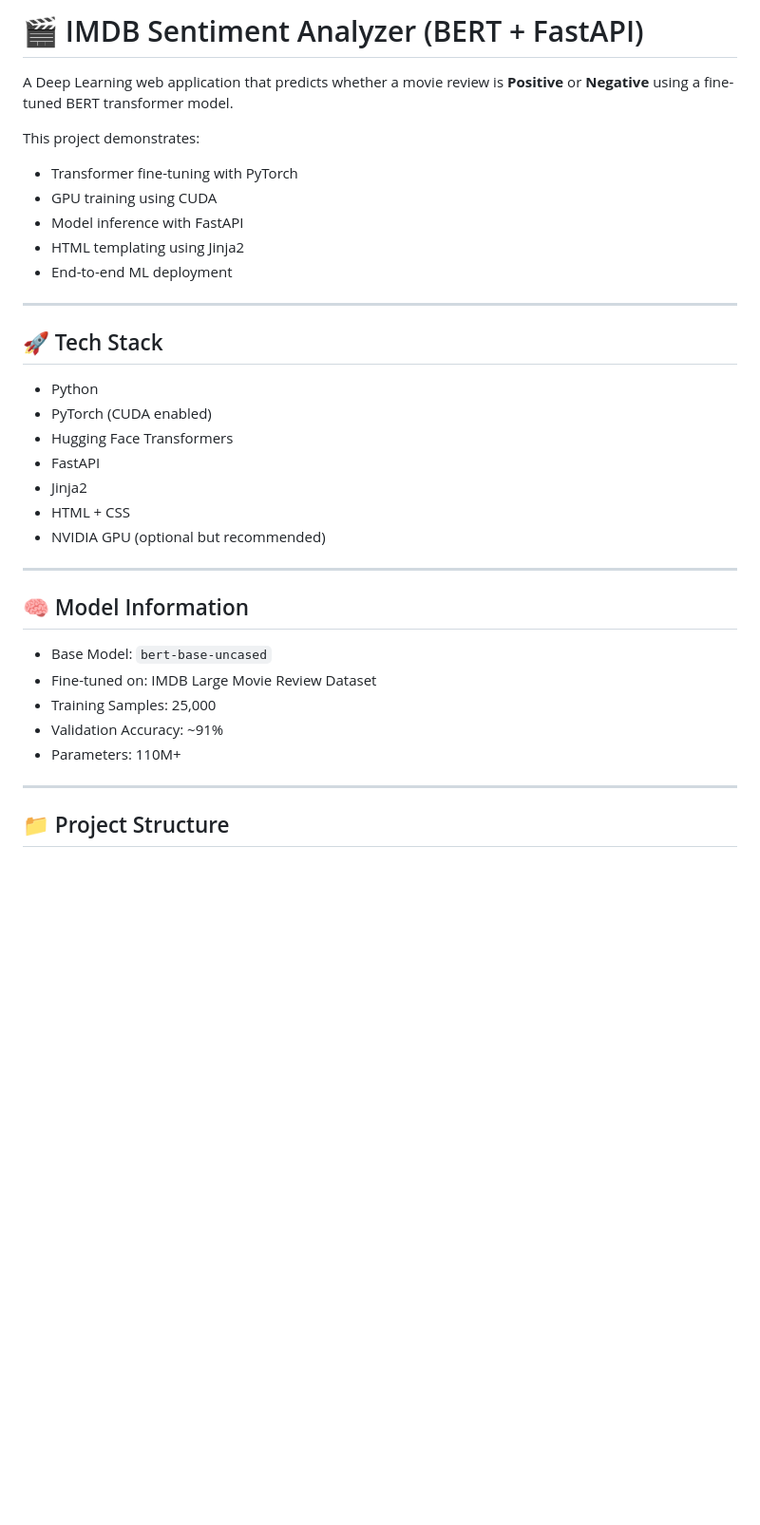
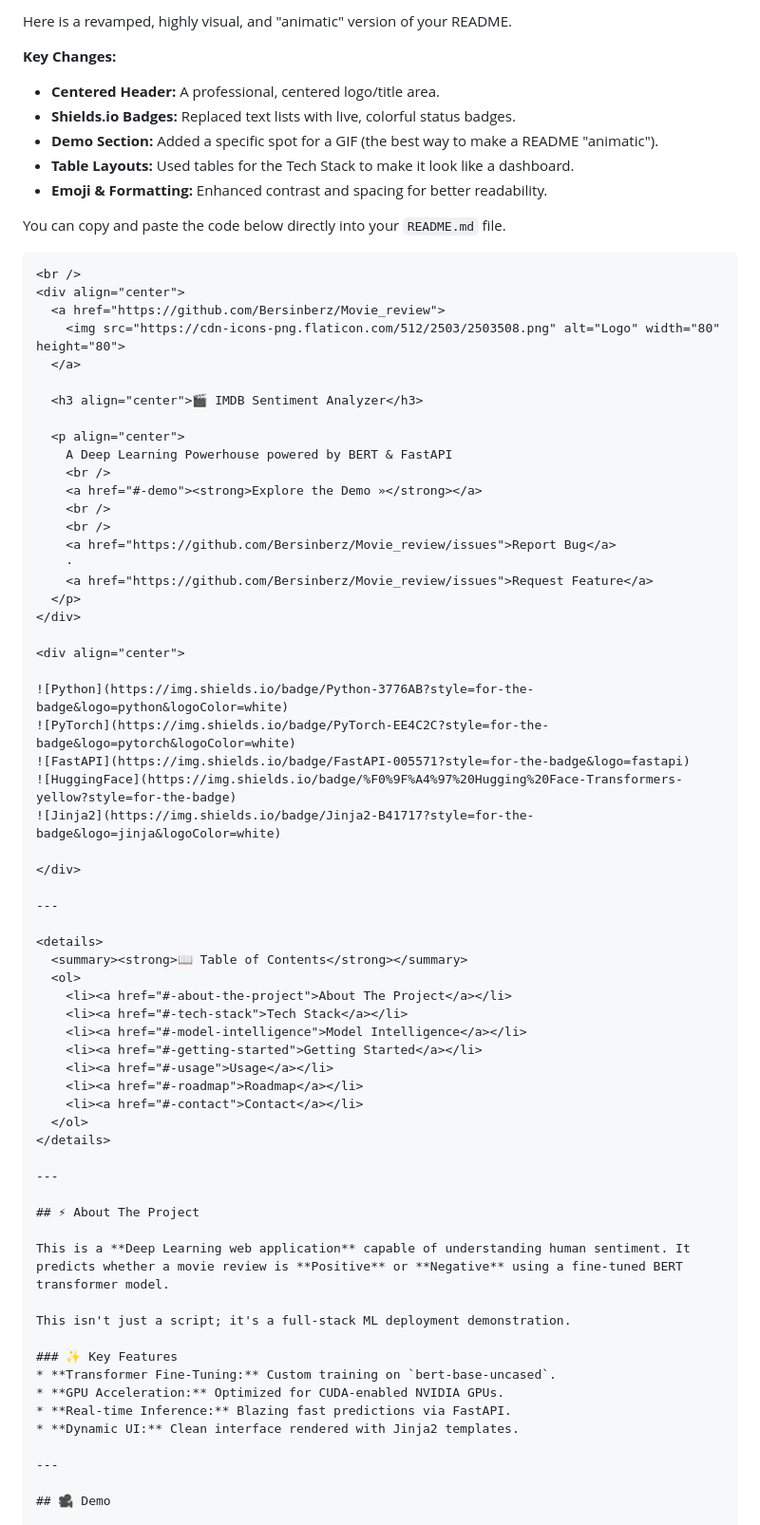
Before and after one commit to Bersinberz/Movie_review, a Markdown page: README.md, the part around one of its changes. Shown at 95% size. Rendered like a GitHub page; blank space fills up the shorter version.

````diff
--- a/README.md
+++ b/README.md
@@ -1,38 +1,76 @@
-# 🎬 IMDB Sentiment Analyzer (BERT + FastAPI)
+Here is a revamped, highly visual, and "animatic" version of your README.
 
-A Deep Learning web application that predicts whether a movie review is **Positive** or **Negative** using a fine-tuned BERT transformer model.
+**Key Changes:**
 
-This project demonstrates:
+* **Centered Header:** A professional, centered logo/title area.
+* **Shields.io Badges:** Replaced text lists with live, colorful status badges.
+* **Demo Section:** Added a specific spot for a GIF (the best way to make a README "animatic").
+* **Table Layouts:** Used tables for the Tech Stack to make it look like a dashboard.
+* **Emoji & Formatting:** Enhanced contrast and spacing for better readability.
 
-- Transformer fine-tuning with PyTorch
-- GPU training using CUDA
-- Model inference with FastAPI
-- HTML templating using Jinja2
-- End-to-end ML deployment
+You can copy and paste the code below directly into your `README.md` file.
+
+```markdown
+<br />
+<div align="center">
+  <a href="https://github.com/Bersinberz/Movie_review">
+    <img src="https://cdn-icons-png.flaticon.com/512/2503/2503508.png" alt="Logo" width="80" height="80">
+  </a>
+
+  <h3 align="center">🎬 IMDB Sentiment Analyzer</h3>
+
+  <p align="center">
+    A Deep Learning Powerhouse powered by BERT & FastAPI
+    <br />
+    <a href="#-demo"><strong>Explore the Demo »</strong></a>
+    <br />
+    <br />
+    <a href="https://github.com/Bersinberz/Movie_review/issues">Report Bug</a>
+    ·
+    <a href="https://github.com/Bersinberz/Movie_review/issues">Request Feature</a>
+  </p>
+</div>
+
+<div align="center">
+
+![Python](https://img.shields.io/badge/Python-3776AB?style=for-the-badge&logo=python&logoColor=white)
+![PyTorch](https://img.shields.io/badge/PyTorch-EE4C2C?style=for-the-badge&logo=pytorch&logoColor=white)
+![FastAPI](https://img.shields.io/badge/FastAPI-005571?style=for-the-badge&logo=fastapi)
+![HuggingFace](https://img.shields.io/badge/%F0%9F%A4%97%20Hugging%20Face-Transformers-yellow?style=for-the-badge)
+![Jinja2](https://img.shields.io/badge/Jinja2-B41717?style=for-the-badge&logo=jinja&logoColor=white)
+
+</div>
 
 ---
 
-## 🚀 Tech Stack
-
-- Python
-- PyTorch (CUDA enabled)
-- Hugging Face Transformers
-- FastAPI
-- Jinja2
-- HTML + CSS
-- NVIDIA GPU (optional but recommended)
+<details>
+  <summary><strong>📖 Table of Contents</strong></summary>
+  <ol>
+    <li><a href="#-about-the-project">About The Project</a></li>
+    <li><a href="#-tech-stack">Tech Stack</a></li>
+    <li><a href="#-model-intelligence">Model Intelligence</a></li>
+    <li><a href="#-getting-started">Getting Started</a></li>
+    <li><a href="#-usage">Usage</a></li>
+    <li><a href="#-roadmap">Roadmap</a></li>
+    <li><a href="#-contact">Contact</a></li>
+  </ol>
+</details>
 
 ---
 
-## 🧠 Model Information
+## ⚡ About The Project
 
-- Base Model: `bert-base-uncased`
-- Fine-tuned on: IMDB Large Movie Review Dataset
-- Training Samples: 25,000
-- Validation Accuracy: ~91%
-- Parameters: 110M+
+This is a **Deep Learning web application** capable of understanding human sentiment. It predicts whether a movie review is **Positive** or **Negative** using a fine-tuned BERT transformer model.
+
+This isn't just a script; it's a full-stack ML deployment demonstration.
+
+### ✨ Key Features
+* **Transformer Fine-Tuning:** Custom training on `bert-base-uncased`.
+* **GPU Acceleration:** Optimized for CUDA-enabled NVIDIA GPUs.
+* **Real-time Inference:** Blazing fast predictions via FastAPI.
+* **Dynamic UI:** Clean interface rendered with Jinja2 templates.
 
 ---
 
-## 📁 Project Structure
+## 🎥 Demo
 
````
Also changed, not shown: other parts of README.md (+158 -141 lines).
